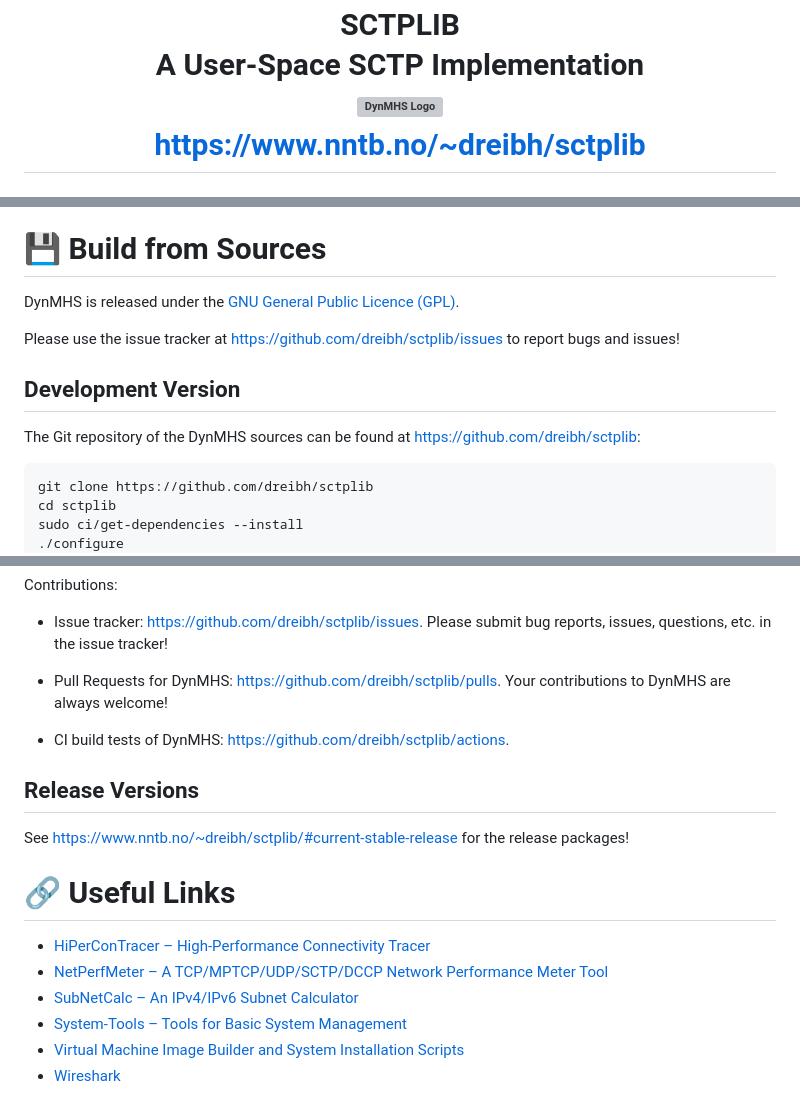
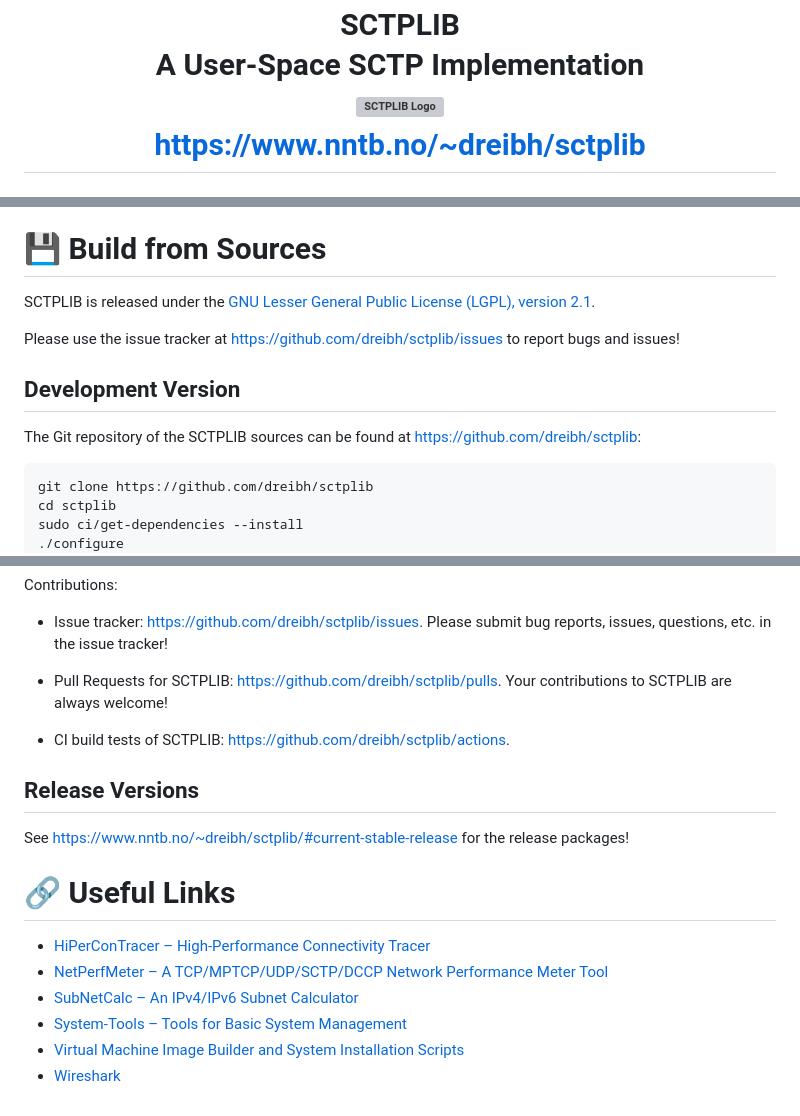
Before and after one commit to dreibh/sctplib, a Markdown page: README.md, 3 parts joined by grey strips. Drawn GitHub-style; grey boxes are pictures that could not be loaded.

````diff
--- a/README.md
+++ b/README.md
@@ -2,7 +2,7 @@
  SCTPLIB<br />
  <span style="font-size: 75%;">A User-Space SCTP Implementation</span><br />
  <a href="https://www.nntb.no/~dreibh/sctplib/">
-  <img alt="DynMHS Logo" src="https://www.nntb.no/~dreibh/sctp/images/SCTPProject.svg" width="25%" /><br />
+  <img alt="SCTPLIB Logo" src="https://www.nntb.no/~dreibh/sctp/images/SCTPProject.svg" width="25%" /><br />
   <span style="font-size: 75%;">https://www.nntb.no/~dreibh/sctplib</span>
  </a>
 </h1>
@@ -50,13 +50,13 @@ Happy SCTPing! :-)
 
 # 💾 Build from Sources
 
-DynMHS is released under the [GNU General Public Licence&nbsp;(GPL)](https://www.gnu.org/licenses/gpl-3.0.en.html#license-text).
+SCTPLIB is released under the [GNU Lesser General Public License&nbsp;(LGPL), version 2.1](https://www.gnu.org/licenses/old-licenses/lgpl-2.1.en.html#SEC1).
 
 Please use the issue tracker at [https://github.com/dreibh/sctplib/issues](https://github.com/dreibh/sctplib/issues) to report bugs and issues!
 
 ## Development Version
 
-The Git repository of the DynMHS sources can be found at [https://github.com/dreibh/sctplib](https://github.com/dreibh/sctplib):
+The Git repository of the SCTPLIB sources can be found at [https://github.com/dreibh/sctplib](https://github.com/dreibh/sctplib):
 
 ```bash
 git clone https://github.com/dreibh/sctplib
@@ -73,10 +73,10 @@ Contributions:
 * Issue tracker: [https://github.com/dreibh/sctplib/issues](https://github.com/dreibh/sctplib/issues).
   Please submit bug reports, issues, questions, etc. in the issue tracker!
 
-* Pull Requests for DynMHS: [https://github.com/dreibh/sctplib/pulls](https://github.com/dreibh/sctplib/pulls).
-  Your contributions to DynMHS are always welcome!
+* Pull Requests for SCTPLIB: [https://github.com/dreibh/sctplib/pulls](https://github.com/dreibh/sctplib/pulls).
+  Your contributions to SCTPLIB are always welcome!
 
-* CI build tests of DynMHS: [https://github.com/dreibh/sctplib/actions](https://github.com/dreibh/sctplib/actions).
+* CI build tests of SCTPLIB: [https://github.com/dreibh/sctplib/actions](https://github.com/dreibh/sctplib/actions).
 
 ## Release Versions
 
````
Also changed, not shown: other parts of README.md (+1 -1 lines).
